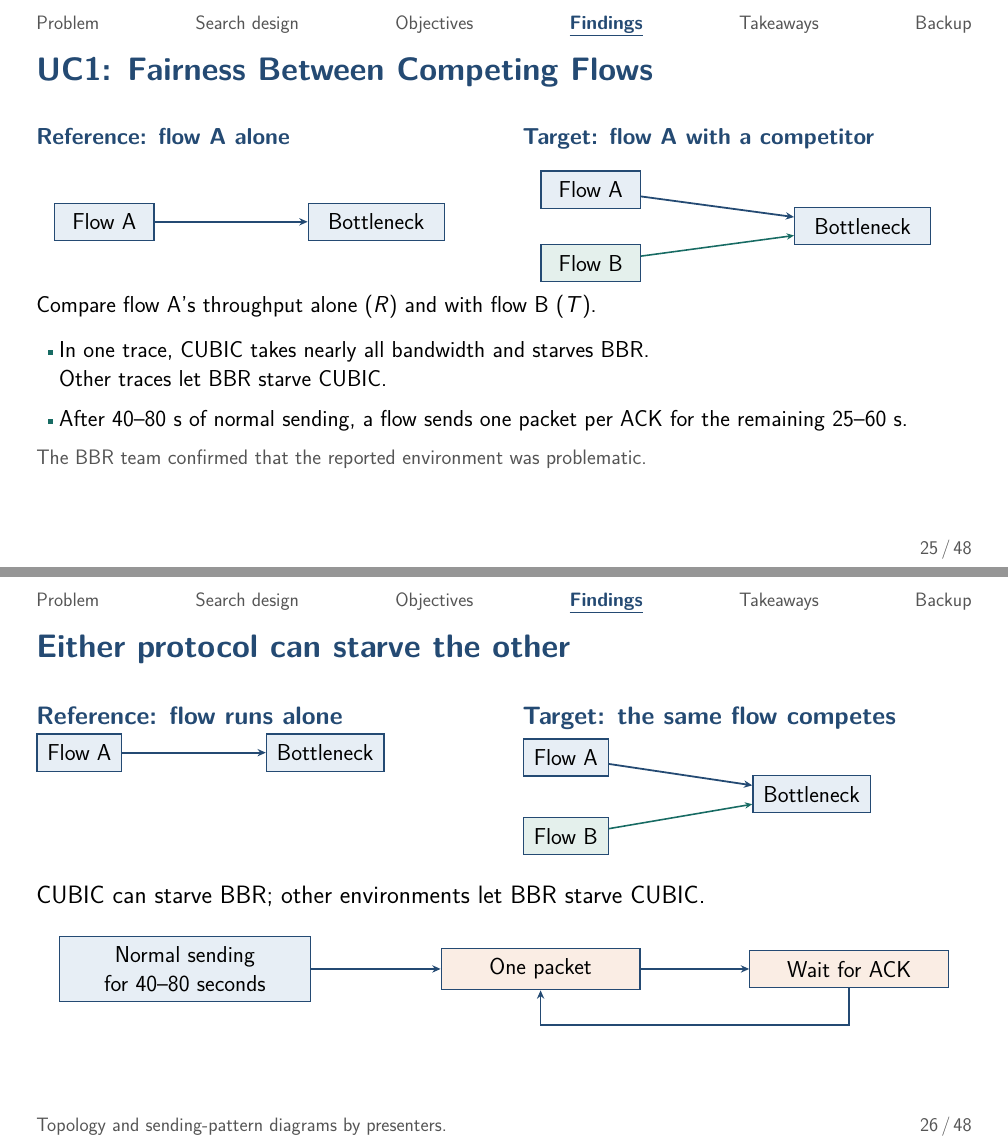
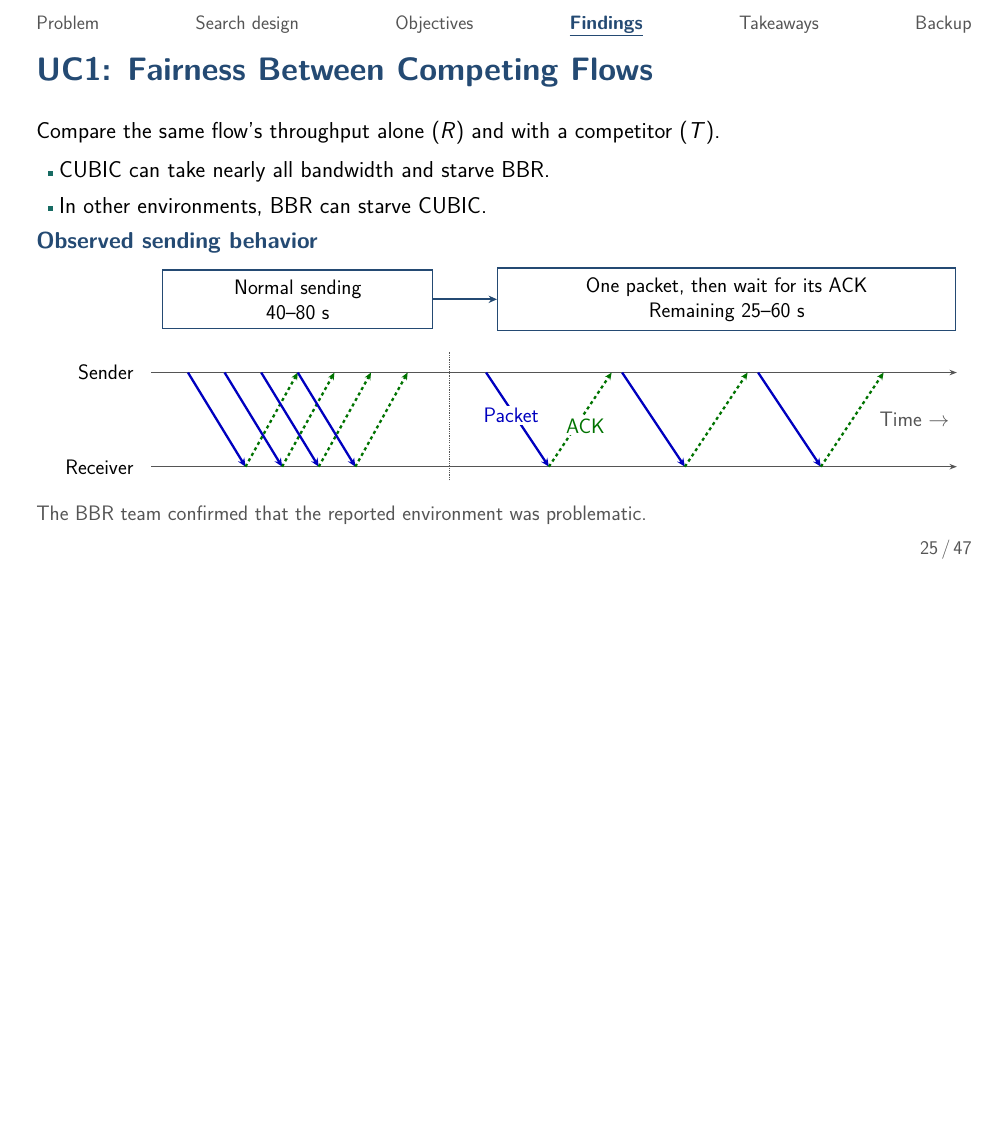
Before and after one commit to dscxy/AdvNet-Presentation, LaTeX slides (slides/presentation.tex, which reads slides/sections/04a_tcp.tex): pages 43 and 44 of 74 before the commit and page 43 of 73 after it, the two joined at a grey line, the shorter picture padded with empty space. Compiled offline with pdfLaTeX.

Commit message:
docs(slides): illustrate fairness degradation with packet timelines

```diff
--- a/slides/sections/04a_tcp.tex
+++ b/slides/sections/04a_tcp.tex
@@ -83,68 +83,49 @@ On kernel 6.13.7+, the earlier ACK bug was no longer observed.\par
 \end{itemize}
 \end{frame}
 
-% Blueprint 18: fairness is scored using the same flow in two conditions.
+% Blueprint 18: fairness outcomes and the observed sending behavior.
 \sectiontag{4}\source{}
 \begin{frame}[t]{UC1: Fairness Between Competing Flows}
 \compactfont
-\begin{columns}[T,onlytextwidth]
-\column{.48\textwidth}
-\lead{Reference: flow A alone}
-\begin{tikzpicture}[x=1pt,y=1pt]
-\path[use as bounding box] (0,-55) rectangle (415,75);
-\node[box,minimum width=95pt] (a) at (65,10) {Flow A};
-\node[box,minimum width=130pt] (q) at (325,10) {Bottleneck};
-\draw[flow] (a)--(q);
-\end{tikzpicture}
-\column{.48\textwidth}
-\lead{Target: flow A with a competitor}
-\begin{tikzpicture}[x=1pt,y=1pt]
-\path[use as bounding box] (0,-55) rectangle (415,75);
-\node[box,minimum width=95pt] (a) at (65,45) {Flow A};
-\node[box,fill=PaleTeal,minimum width=95pt] (b) at (65,-25) {Flow B};
-\node[box,minimum width=130pt] (q) at (325,10) {Bottleneck};
-\draw[flow] (a)--(q);\draw[ack] (b)--(q);
-\end{tikzpicture}
-\end{columns}
-Compare flow A's throughput alone ($R$) and with flow B ($T$).\par
-\vspace{12pt}
+Compare the same flow's throughput alone ($R$) and with a competitor ($T$).\par
+\vspace{8pt}
+\begin{itemize}
+\compactfont\setlength{\itemsep}{6pt}
+\item CUBIC can take nearly all bandwidth and starve BBR.
+\item In other environments, BBR can starve CUBIC.
+\end{itemize}
+\vspace{4pt}
 \pause
-\begin{itemize}
-\compactfont\setlength{\itemsep}{10pt}
-\item In one trace, CUBIC takes nearly all bandwidth and starves BBR.\newline Other traces let BBR starve CUBIC.
-\item After 40--80~s of normal sending, a flow sends one packet per ACK for the remaining 25--60~s.
-\end{itemize}
+\lead{Observed sending behavior}
+\begin{tikzpicture}[x=1pt,y=1pt,
+ every node/.style={font=\fontsize{20}{24}\selectfont,align=center},
+ data/.style={flow,draw=blue!75!black,line width=2.2pt},
+ feedback/.style={ack,draw=green!45!black,dashed,line width=2.2pt}]
+\path[use as bounding box] (0,-8) rectangle (890,205);
+\node[draw=SemBlue,line width=1.2pt,inner sep=9pt,text width=240pt] (normal) at (250,170) {Normal sending\\40--80 s};
+\node[draw=SemBlue,line width=1.2pt,inner sep=9pt,text width=420pt] (limited) at (660,170) {One packet, then wait for its ACK\\Remaining 25--60 s};
+\draw[flow,line width=2pt] (normal)--(limited);
+\node[anchor=east] at (100,100) {Sender};
+\node[anchor=east] at (100,10) {Receiver};
+\draw[-{Stealth[length=7pt]},SemGray,line width=1.2pt] (110,100)--(880,100);
+\draw[-{Stealth[length=7pt]},SemGray,line width=1.2pt] (110,10)--(880,10);
+% Multiple packets are in flight during normal sending.
+\foreach \send/\receive/\acktime in {145/200/250,180/235/285,215/270/320,250/305/355} {
+  \draw[data] (\send,100)--(\receive,10);
+  \draw[feedback] (\receive,10)--(\acktime,100);
+}
+\draw[SemGray,densely dotted,line width=1.2pt] (395,-3)--(395,120);
+% After the transition, each new packet follows the previous packet's ACK.
+\foreach \send/\receive/\acktime in {430/490/550,560/620/680,690/750/810} {
+  \draw[data] (\send,100)--(\receive,10);
+  \draw[feedback] (\receive,10)--(\acktime,100);
+}
+\node[text=blue!75!black,fill=white,inner sep=2pt] at (454,59) {Packet};
+\node[text=green!45!black,fill=white,inner sep=2pt] at (525,49) {ACK};
+\node[anchor=east,text=SemGray] at (880,55) {Time $\rightarrow$};
+\end{tikzpicture}\par
 \vspace{8pt}
 {\labelfont\color{SemGray}The BBR team confirmed that the reported environment was problematic.\par}
-\end{frame}
-
-% 22 — Script §6.4, fairness.
-\source{Topology and sending-pattern diagrams by presenters.}
-\begin{frame}[t]{Either protocol can starve the other}
-\bodyfont
-\begin{columns}[T,onlytextwidth]
-\column{.48\textwidth}\lead{Reference: flow runs alone}
-\begin{tikzpicture}[x=1pt,y=1pt]
-\node[box] (a) at (65,0) {Flow A};\node[box] (b) at (300,0) {Bottleneck};\draw[flow] (a)--(b);
-\end{tikzpicture}
-\column{.48\textwidth}\lead{Target: the same flow competes}
-\begin{tikzpicture}[x=1pt,y=1pt]
-\node[box] (a) at (65,20) {Flow A};\node[box,fill=PaleTeal] (c) at (65,-55) {Flow B};
-\node[box] (b) at (300,-15) {Bottleneck};\draw[flow] (a)--(b);\draw[ack] (c)--(b);
-\end{tikzpicture}
-\end{columns}
-\vspace{28pt}
-CUBIC can starve BBR; other environments let BBR starve CUBIC.
-\vspace{18pt}
-\begin{center}
-\begin{tikzpicture}[x=1pt,y=1pt]
-\node[box,text width=220pt] (n) at (130,0) {Normal sending\\for 40--80 seconds};
-\node[box,fill=PaleOrange,text width=170pt] (p) at (470,0) {One packet};
-\node[box,fill=PaleOrange,text width=170pt] (a) at (765,0) {Wait for ACK};
-\draw[flow] (n)--(p);\draw[flow] (p)--(a);
-\draw[flow] (a.south)--++(0,-35)-|(p.south);
-\end{tikzpicture}
-\end{center}
 \end{frame}
 
 % Blueprint 19: measure CUBIC to compare fairness across BBR versions.
```
Also changed, not shown: scripts/presentation_script.md (+2 -2 lines).
